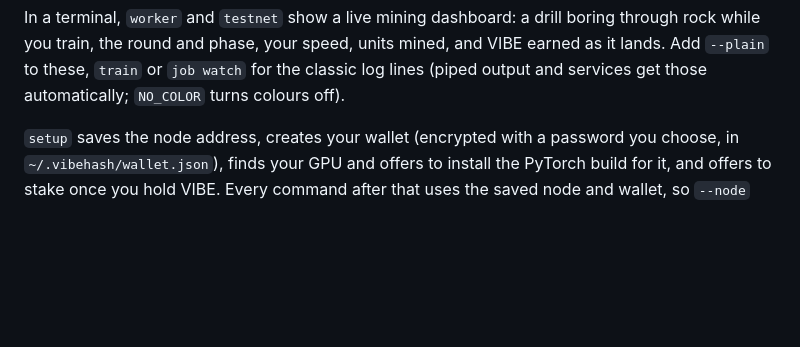
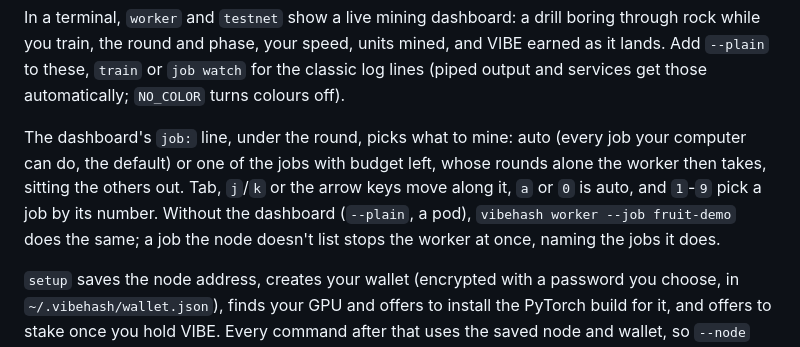
Before and after one commit to AlphaChad5000/vibehash, a Markdown page: README.md, the part around the change. GitHub-like rendering; blank space fills up the shorter version.

```diff
--- a/README.md
+++ b/README.md
@@ -258,6 +258,14 @@ boring through rock while you train, the round and phase, your speed, units
 mined, and VIBE earned as it lands. Add `--plain` to these, `train` or
 `job watch` for the classic log lines (piped output and services get those
 automatically; `NO_COLOR` turns colours off).
+
+The dashboard's `job:` line, under the round, picks what to mine: auto
+(every job your computer can do, the default) or one of the jobs with budget
+left, whose rounds alone the worker then takes, sitting the others out. Tab,
+`j`/`k` or the arrow keys move along it, `a` or `0` is auto, and `1`-`9` pick a
+job by its number. Without the dashboard (`--plain`, a pod),
+`vibehash worker --job fruit-demo` does the same; a job the node doesn't list
+stops the worker at once, naming the jobs it does.
 
 `setup` saves the node address, creates your wallet (encrypted with a password
 you choose, in `~/.vibehash/wallet.json`), finds your GPU and offers to install
```
Also changed, not shown: HANDOFF.md (+15 -1 lines), TONIGHT.md (+13 -1 lines).
